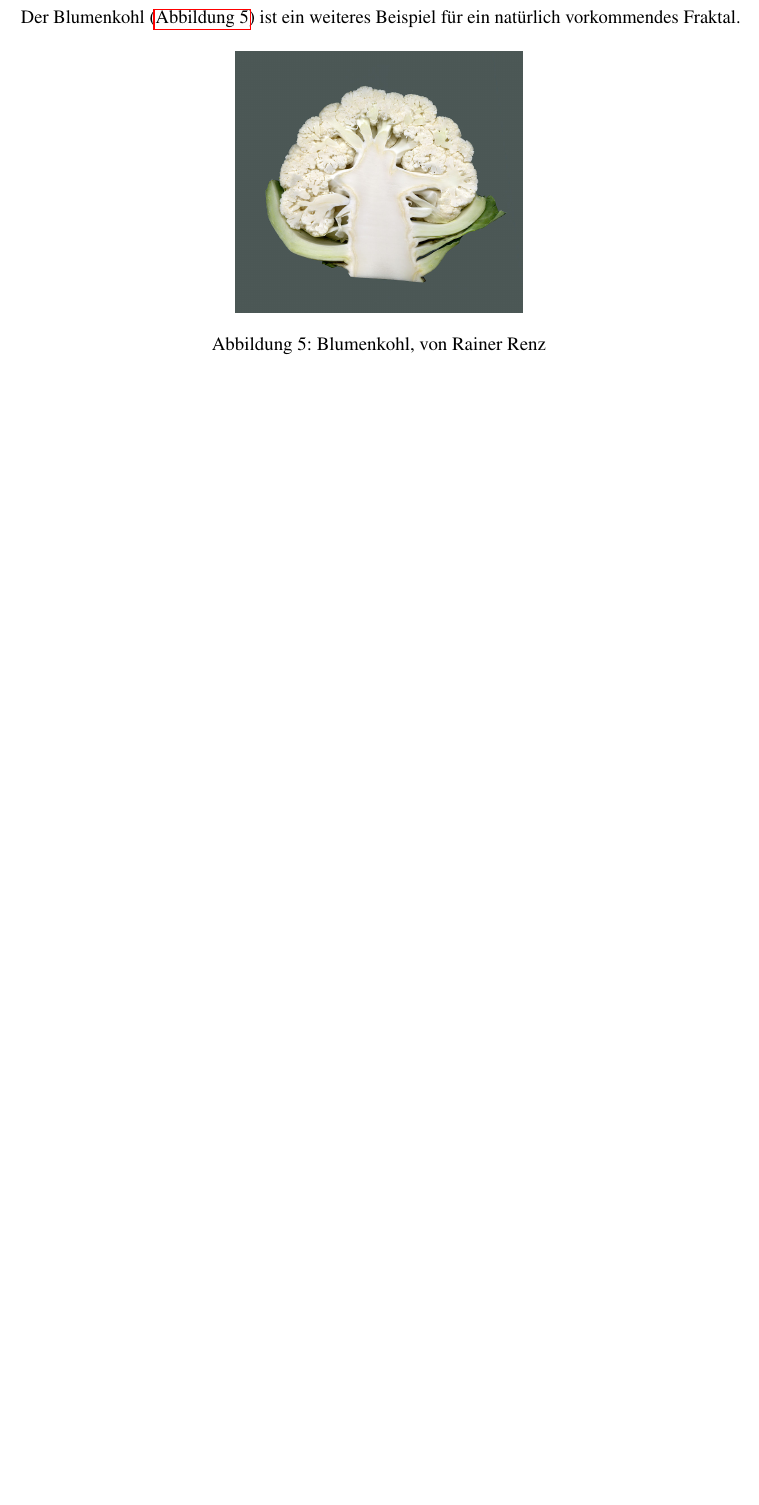
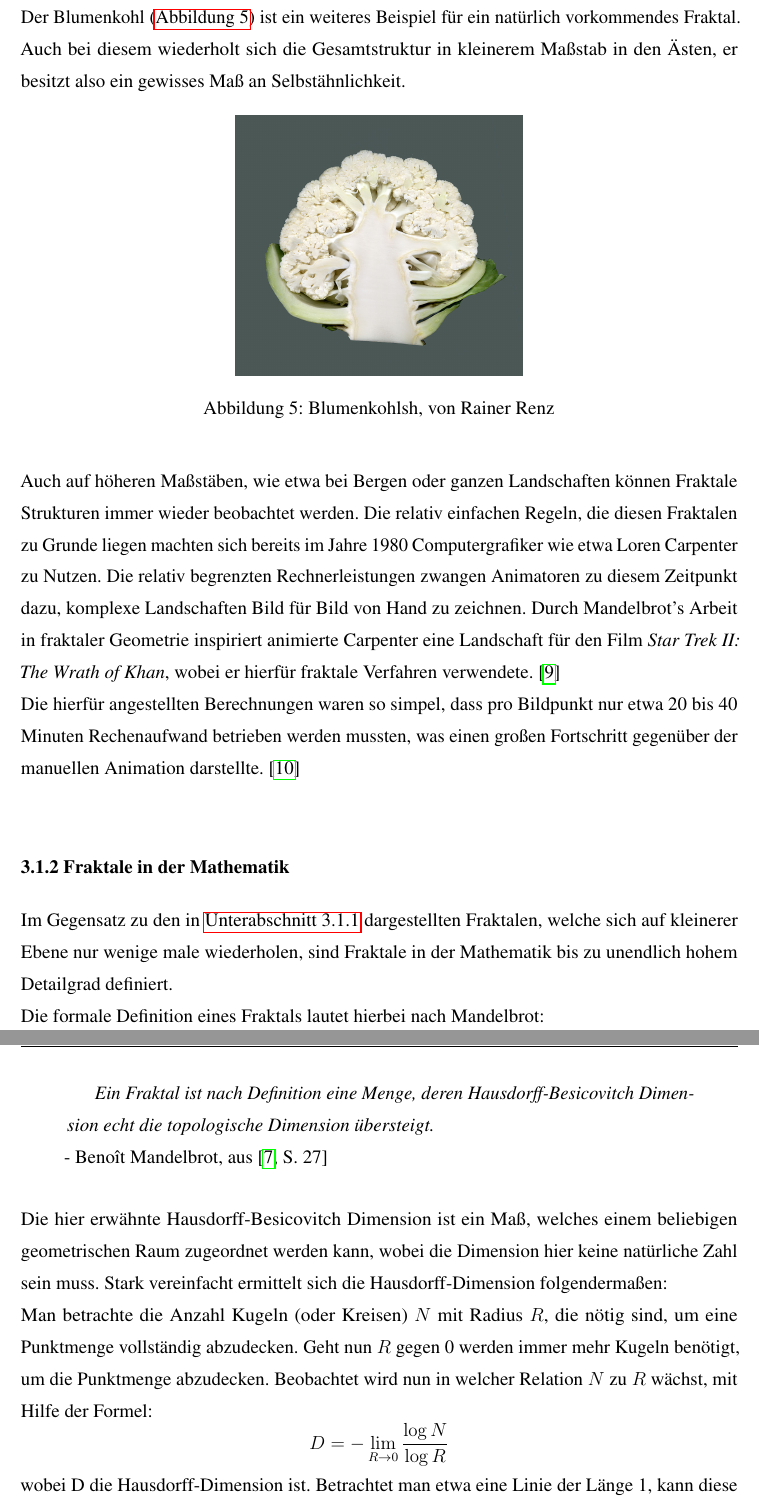
Before and after one commit to DanielKirchner/bachelorarbeit, a LaTeX document (arbeit/bachelor.tex, which reads arbeit/macros.tex): part of page 15 of 18 before the commit and two parts of pages 15 and 16 of 19 after it, the two joined at a grey line, cut so that both start at the same text, the shorter picture padded with empty space. Compiled offline with pdfLaTeX.

Commit message:
hausdorff

```diff
--- a/arbeit/bachelor.tex
+++ b/arbeit/bachelor.tex
@@ -194,13 +196,31 @@ Fraktale besitzen oft selbstähnliche Strukturen, d.h. dass sich die Gesamtstruk
 
 Der in \autoref{fig:tree} rot markierte Teilbaum ist in seiner Struktur mit dem Gesamtbaum identisch und besitzt lediglich eine niedrigere rekursive Tiefe.\\
 Der Blumenkohl (\autoref{fig:blumenkohl}) ist ein weiteres Beispiel für ein natürlich vorkommendes Fraktal.
+Auch bei diesem wiederholt sich die Gesamtstruktur in kleinerem Maßstab in den Ästen, er besitzt also ein gewisses Maß an Selbstähnlichkeit.
 
 \begin{figure}[H]
 	\centering
 	\includegraphics[width=0.4\textwidth]{blumenkohl}
-	\caption{Blumenkohl, von Rainer Renz}
+	\caption{Blumenkohlsh, von Rainer Renz}
 	\label{fig:blumenkohl}
 \end{figure}
 
+Auch auf höheren Maßstäben, wie etwa bei Bergen oder ganzen Landschaften können Fraktale Strukturen immer wieder beobachtet werden.
+Die relativ einfachen Regeln, die diesen Fraktalen zu Grunde liegen machten sich bereits im Jahre 1980 Computergrafiker wie etwa Loren Carpenter zu Nutzen. Die relativ begrenzten Rechnerleistungen zwangen Animatoren zu diesem Zeitpunkt dazu, komplexe Landschaften Bild für Bild von Hand zu zeichnen. Durch Mandelbrot's Arbeit in fraktaler Geometrie inspiriert animierte Carpenter eine Landschaft für den Film \textit{Star Trek II: The Wrath of Khan}, wobei er hierfür fraktale Verfahren verwendete. \cite{startrekFractals}\\
+Die hierfür angestellten Berechnungen waren so simpel, dass pro Bildpunkt nur etwa 20 bis 40 Minuten Rechenaufwand betrieben werden mussten, was einen großen Fortschritt gegenüber der manuellen Animation darstellte. \cite{carpenterVolLibre}\\
 
+\subsection{Fraktale in der Mathematik}
+Im Gegensatz zu den in \autoref{sec:natfrac} dargestellten Fraktalen, welche sich auf kleinerer Ebene nur wenige male wiederholen, sind Fraktale in der Mathematik bis zu unendlich hohem Detailgrad definiert.\\
+Die formale Definition eines Fraktals lautet hierbei nach Mandelbrot:
 
+\begin{quotation}
+	\textit{Ein Fraktal ist nach Definition eine Menge, deren  Hausdorff-Besicovitch Dimension echt die topologische Dimension übersteigt.}
+	\\ - Benoît Mandelbrot, aus \cite[S. 27]{mandelbrot2013fraktale}
+\end{quotation}
+
+Die hier erwähnte Hausdorff-Besicovitch Dimension ist ein Maß, welches einem beliebigen geometrischen Raum zugeordnet werden kann, wobei die Dimension hier keine natürliche Zahl sein muss. Stark vereinfacht ermittelt sich die Hausdorff-Dimension folgendermaßen:\\
+Man betrachte die Anzahl Kugeln (oder Kreisen) $N$ mit Radius $R$, die nötig sind, um eine Punktmenge vollständig abzudecken.
+Geht nun $R$ gegen 0 werden immer mehr Kugeln benötigt, um die Punktmenge abzudecken. Beobachtet wird nun in welcher Relation $N$ zu $R$ wächst, mit Hilfe der Formel:
+\[D = - \lim_{R \to 0} \frac{\log{N}}{\log{R}}\]
+wobei D die Hausdorff-Dimension ist. Betrachtet man etwa eine Linie der Länge 1, kann diese zunächst mit $N = 1$ Kreisen des Radius $R = 1$ abdecken. Halbiert man nun $R$ sind doppelt so viele Kreise nötig um die Linie abzudecken. Allgemein lässt sich sagen, dass in diesem Fall $N$ umgekehrt proportional zu $R$ wächst. Drückt man nun $N$ in abhängigkeit von R aus erhält man für die Dimension einer Kurve:
+\[D = - \lim_{R \to 0} \frac{\log{\frac{1}{R}}}{\log{R}} = 1\]
--- a/arbeit/macros.tex
+++ b/arbeit/macros.tex
@@ -7,6 +7,7 @@
 \usepackage{graphicx}
 \usepackage{hyperref} %autoref
 \hbadness=99999 %abstellen nerviger warnung
+\usepackage{epigraph}
 \hyphenchar\font=\string"7F
 \hyphenation{Man-del-brot-meng-e}
 
```
Also changed, not shown: arbeit/bib.bib (+13 -0 lines), arbeit/bachelor.pdf, arbeit/bachelor.tex (7 more changed lines).
